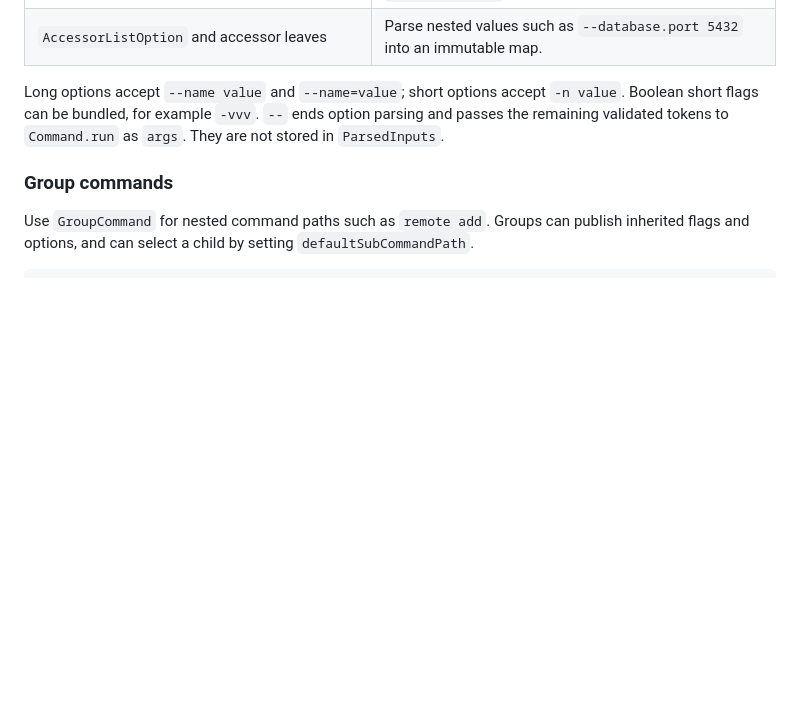
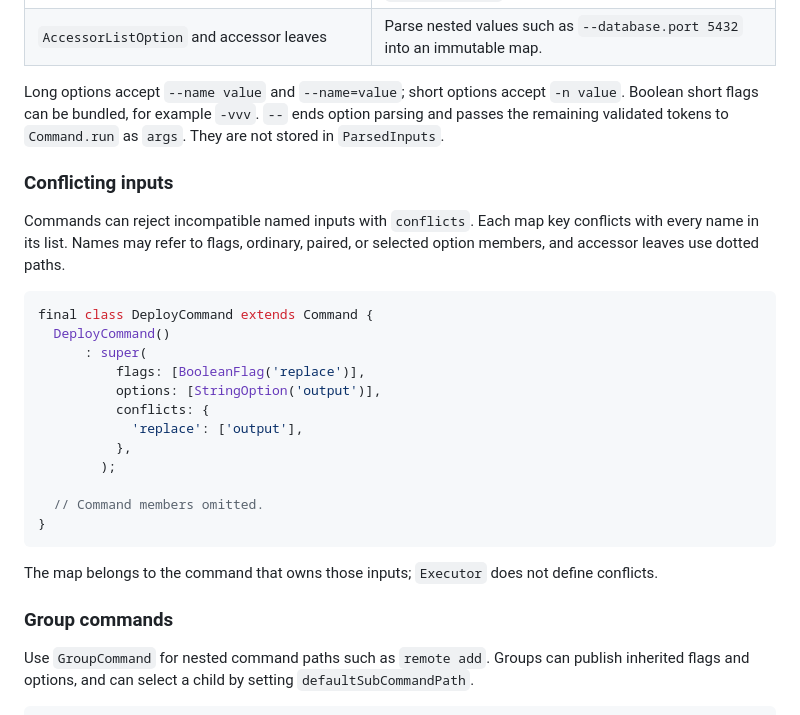
Before and after one commit to louiss0/mamba, a Markdown page: README.md, the part around the change. GitHub-like rendering; blank space fills up the shorter version.

Commit message:
docs(conflicts): document command-level conflicts

````diff
--- a/README.md
+++ b/README.md
@@ -177,6 +177,30 @@ Long options accept `--name value` and `--name=value`; short options accept
 option parsing and passes the remaining validated tokens to `Command.run` as
 `args`. They are not stored in `ParsedInputs`.
 
+### Conflicting inputs
+
+Commands can reject incompatible named inputs with `conflicts`. Each map key
+conflicts with every name in its list. Names may refer to flags, ordinary,
+paired, or selected option members, and accessor leaves use dotted paths.
+
+```dart
+final class DeployCommand extends Command {
+  DeployCommand()
+      : super(
+          flags: [BooleanFlag('replace')],
+          options: [StringOption('output')],
+          conflicts: {
+            'replace': ['output'],
+          },
+        );
+
+  // Command members omitted.
+}
+```
+
+The map belongs to the command that owns those inputs; `Executor` does not
+define conflicts.
+
 ### Group commands
 
 Use `GroupCommand` for nested command paths such as `remote add`. Groups can
````
Also changed, not shown: 2 other files.
